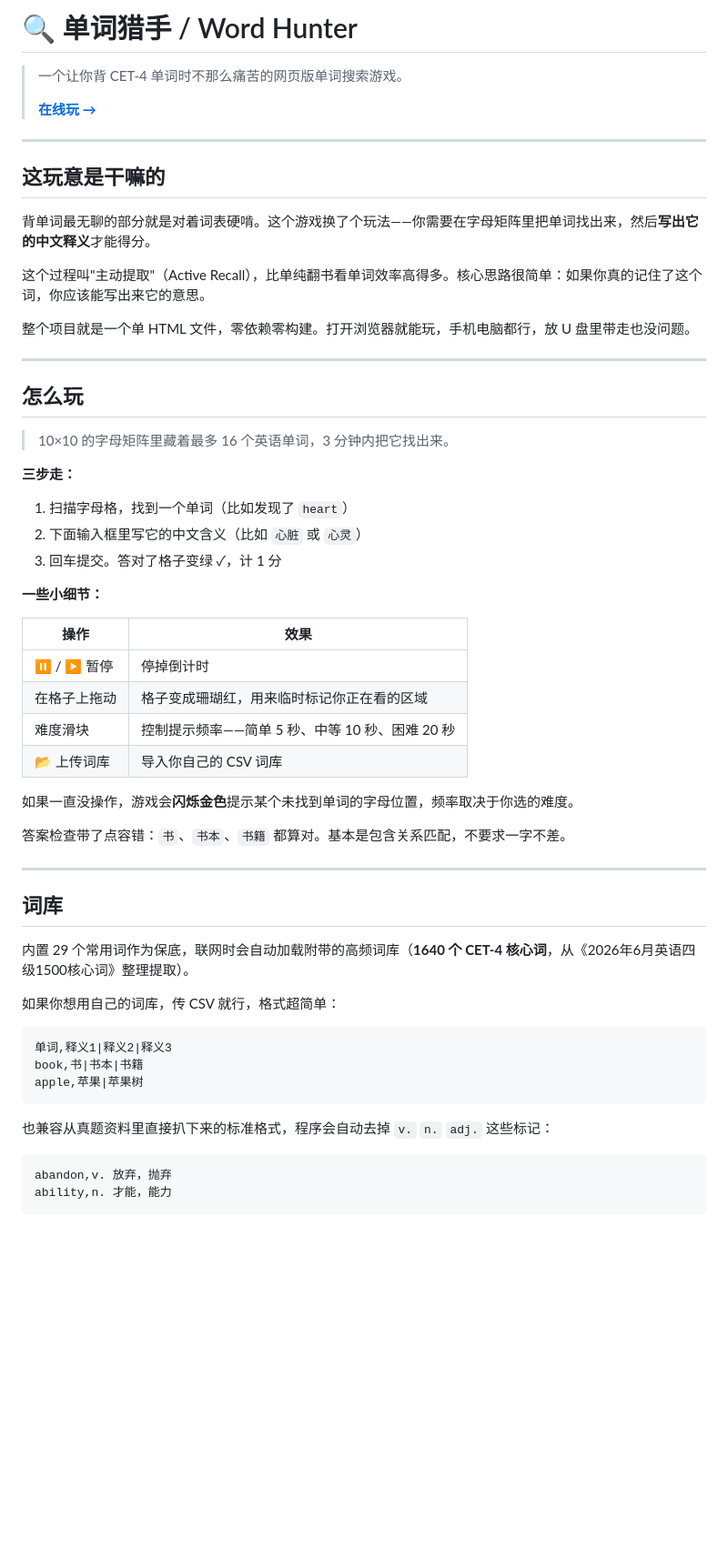
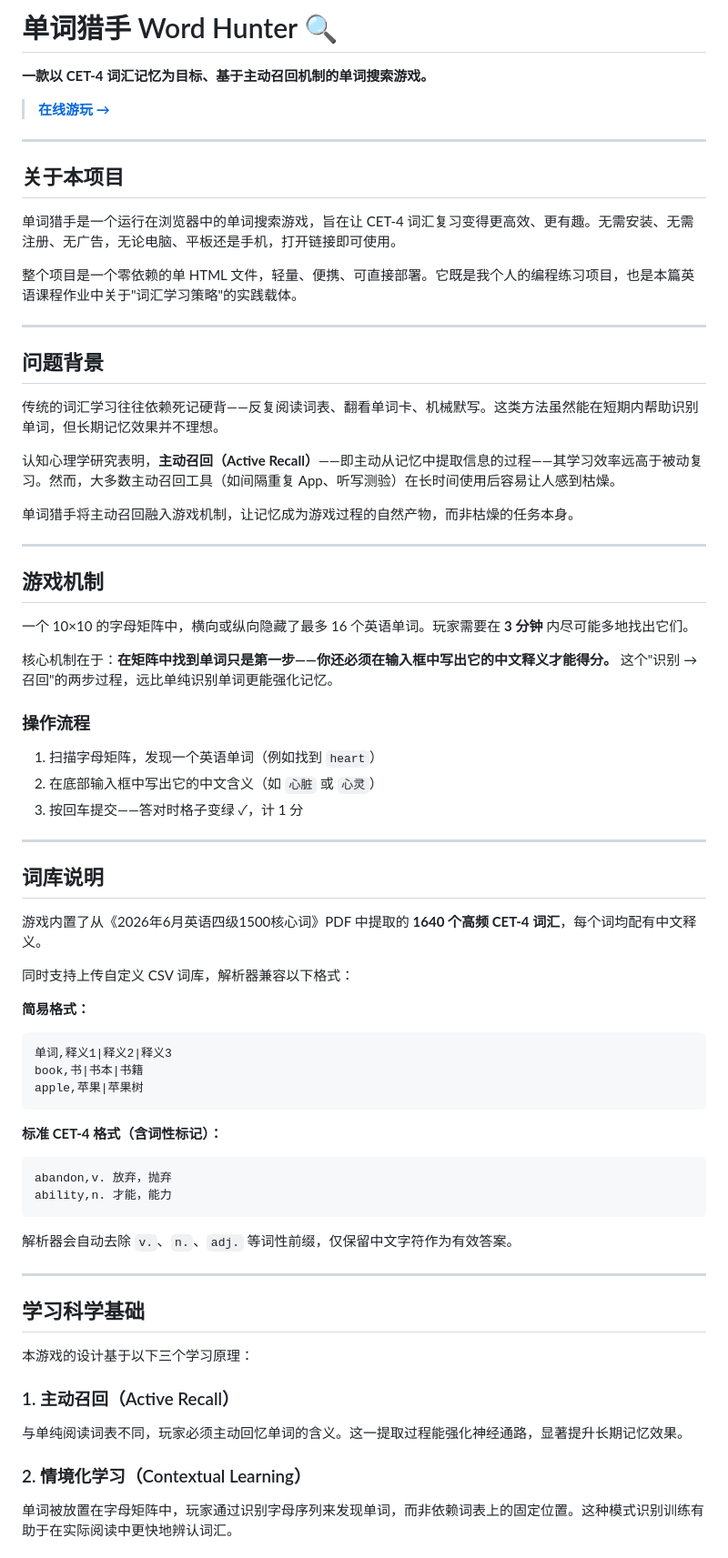
Before and after one commit to ZYX9331/word-hunter, a Markdown page: README.md, the part around one of its changes. Shown at 91% size. GitHub-like rendering; blank space fills up the shorter version.

````diff
--- a/README.md
+++ b/README.md
@@ -1,62 +1,73 @@
-# 🔍 单词猎手 / Word Hunter
+# 单词猎手 Word Hunter 🔍
 
-> 一个让你背 CET-4 单词时不那么痛苦的网页版单词搜索游戏。
->
-> **[在线玩 →](https://zyx9331.github.io/word-hunter/)**
+**一款以 CET-4 词汇记忆为目标、基于主动召回机制的单词搜索游戏。**
+
+> **[在线游玩 →](https://zyx9331.github.io/word-hunter/)**
 
 ---
 
-## 这玩意是干嘛的
+## 关于本项目
 
-背单词最无聊的部分就是对着词表硬啃。这个游戏换了个玩法——你需要在字母矩阵里把单词找出来，然后**写出它的中文释义**才能得分。
+单词猎手是一个运行在浏览器中的单词搜索游戏，旨在让 CET-4 词汇复习变得更高效、更有趣。无需安装、无需注册、无广告，无论电脑、平板还是手机，打开链接即可使用。
 
-这个过程叫"主动提取"（Active Recall），比单纯翻书看单词效率高得多。核心思路很简单：如果你真的记住了这个词，你应该能写出来它的意思。
-
-整个项目就是一个单 HTML 文件，零依赖零构建。打开浏览器就能玩，手机电脑都行，放 U 盘里带走也没问题。
+整个项目是一个零依赖的单 HTML 文件，轻量、便携、可直接部署。它既是我个人的编程练习项目，也是本篇英语课程作业中关于"词汇学习策略"的实践载体。
 
 ---
 
-## 怎么玩
+## 问题背景
 
-> 10×10 的字母矩阵里藏着最多 16 个英语单词，3 分钟内把它找出来。
+传统的词汇学习往往依赖死记硬背——反复阅读词表、翻看单词卡、机械默写。这类方法虽然能在短期内帮助识别单词，但长期记忆效果并不理想。
 
-**三步走：**
+认知心理学研究表明，**主动召回（Active Recall）**——即主动从记忆中提取信息的过程——其学习效率远高于被动复习。然而，大多数主动召回工具（如间隔重复 App、听写测验）在长时间使用后容易让人感到枯燥。
 
-1. 扫描字母格，找到一个单词（比如发现了 `heart`）
-2. 下面输入框里写它的中文含义（比如 `心脏` 或 `心灵`）
-3. 回车提交。答对了格子变绿 ✓，计 1 分
-
-**一些小细节：**
-
-| 操作 | 效果 |
-|---|---|
-| ⏸ / ▶ 暂停 | 停掉倒计时 |
-| 在格子上拖动 | 格子变成珊瑚红，用来临时标记你正在看的区域 |
-| 难度滑块 | 控制提示频率——简单 5 秒、中等 10 秒、困难 20 秒 |
-| 📂 上传词库 | 导入你自己的 CSV 词库 |
-
-如果一直没操作，游戏会**闪烁金色**提示某个未找到单词的字母位置，频率取决于你选的难度。
-
-答案检查带了点容错：`书`、`书本`、`书籍` 都算对。基本是包含关系匹配，不要求一字不差。
+单词猎手将主动召回融入游戏机制，让记忆成为游戏过程的自然产物，而非枯燥的任务本身。
 
 ---
 
-## 词库
+## 游戏机制
 
-内置 29 个常用词作为保底，联网时会自动加载附带的高频词库（**1640 个 CET-4 核心词**，从《2026年6月英语四级1500核心词》整理提取）。
+一个 10×10 的字母矩阵中，横向或纵向隐藏了最多 16 个英语单词。玩家需要在 **3 分钟** 内尽可能多地找出它们。
 
-如果你想用自己的词库，传 CSV 就行，格式超简单：
+核心机制在于：**在矩阵中找到单词只是第一步——你还必须在输入框中写出它的中文释义才能得分。** 这个"识别 → 召回"的两步过程，远比单纯识别单词更能强化记忆。
 
+### 操作流程
+
+1. 扫描字母矩阵，发现一个英语单词（例如找到 `heart`）
+2. 在底部输入框中写出它的中文含义（如 `心脏` 或 `心灵`）
+3. 按回车提交——答对时格子变绿 ✓，计 1 分
+
+---
+
+## 词库说明
+
+游戏内置了从《2026年6月英语四级1500核心词》PDF 中提取的 **1640 个高频 CET-4 词汇**，每个词均配有中文释义。
+
+同时支持上传自定义 CSV 词库，解析器兼容以下格式：
+
+**简易格式：**
 ```csv
 单词,释义1|释义2|释义3
 book,书|书本|书籍
 apple,苹果|苹果树
 ```
 
-也兼容从真题资料里直接扒下来的标准格式，程序会自动去掉 `v.` `n.` `adj.` 这些标记：
-
+**标准 CET-4 格式（含词性标记）：**
 ```csv
 abandon,v. 放弃，抛弃
 ability,n. 才能，能力
 ```
 
+解析器会自动去除 `v.`、`n.`、`adj.` 等词性前缀，仅保留中文字符作为有效答案。
+
+---
+
+## 学习科学基础
+
+本游戏的设计基于以下三个学习原理：
+
+### 1. 主动召回（Active Recall）
+与单纯阅读词表不同，玩家必须主动回忆单词的含义。这一提取过程能强化神经通路，显著提升长期记忆效果。
+
+### 2. 情境化学习（Contextual Learning）
+单词被放置在字母矩阵中，玩家通过识别字母序列来发现单词，而非依赖词表上的固定位置。这种模式识别训练有助于在实际阅读中更快地辨认词汇。
+
````
Also changed, not shown: other parts of README.md (+41 -17 lines).
